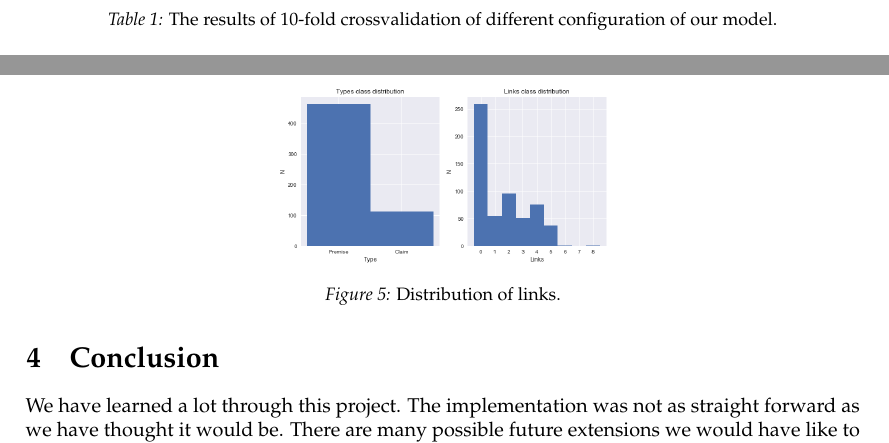
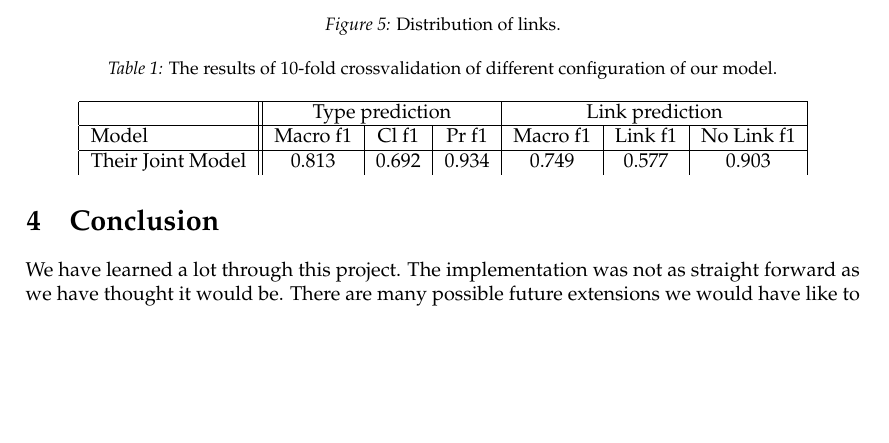
Before and after one commit to oguzserbetci/argmin2017, a LaTeX paper (report/main.tex): two parts of pages 4 and 5 of 5 before the commit and part of page 5 of 6 after it, the two joined at a grey line, cut so that both start at the same text, the shorter picture padded with empty space. Compiled offline with pdfLaTeX.

Commit message:
update report

```diff
--- a/report/main.tex
+++ b/report/main.tex
@@ -151,8 +151,15 @@ We were motivated to use class weights because of the highly skewed link and typ
     \centering
     \caption{The results of 10-fold crossvalidation of different configuration of our model.}
     \label{tab:label}
-    \begin{tabular}{c}
-
+    \begin{tabular}{ | l || c | c | c | c | c | c | }
+            \hline
+            & \multicolumn{3}{|c|}{Type prediction} & \multicolumn{3}{|c|}{Link prediction} \\
+            \hline
+            Model & Macro f1 & Cl f1 & Pr f1 & Macro f1 & Link f1 & No Link f1 \\
+            \hline
+            Their Joint Model & 0.813 & 0.692 & 0.934 & 0.749 & 0.577 & 0.903 \\
+            %Our Joint Model & cell5 & cell6 \\
+            %Joint with classweights & cell8 & cell9
     \end{tabular}
 \end{table}
 
```
